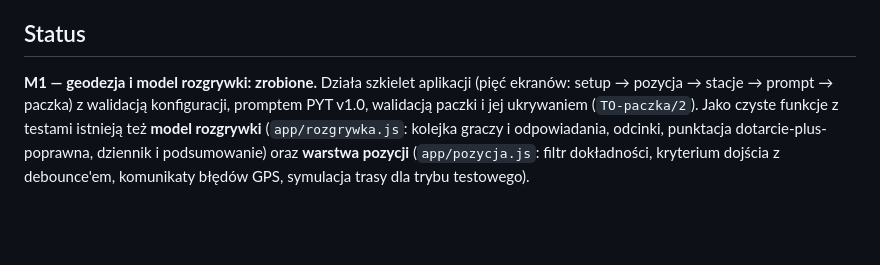
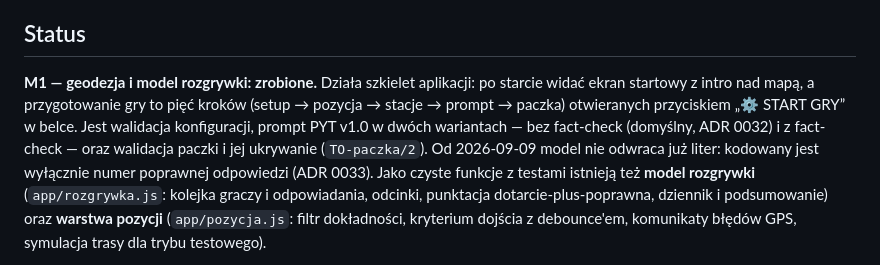
Before and after one commit to szybkoiwyraznie-rgb/okolica, a Markdown page: README.md, the part around the change. Drawn GitHub-style; blank space fills up the shorter version.

```diff
--- a/README.md
+++ b/README.md
@@ -19,10 +19,13 @@ stacji.
 
 ## Status
 
-**M1 — geodezja i model rozgrywki: zrobione.** Działa szkielet aplikacji
-(pięć ekranów: setup → pozycja → stacje → prompt → paczka) z walidacją
-konfiguracji, promptem PYT v1.0, walidacją paczki i jej ukrywaniem
-(`TO-paczka/2`). Jako czyste funkcje z testami istnieją też **model rozgrywki**
+**M1 — geodezja i model rozgrywki: zrobione.** Działa szkielet aplikacji:
+po starcie widać ekran startowy z intro nad mapą, a przygotowanie gry to pięć
+kroków (setup → pozycja → stacje → prompt → paczka) otwieranych przyciskiem
+„⚙ START GRY” w belce. Jest walidacja konfiguracji, prompt PYT v1.0 w dwóch
+wariantach — bez fact-check (domyślny, ADR 0032) i z fact-check — oraz walidacja
+paczki i jej ukrywanie (`TO-paczka/2`). Od 2026-09-09 model nie odwraca już
+liter: kodowany jest wyłącznie numer poprawnej odpowiedzi (ADR 0033). Jako czyste funkcje z testami istnieją też **model rozgrywki**
 (`app/rozgrywka.js`: kolejka graczy i odpowiadania, odcinki, punktacja
 dotarcie-plus-poprawna, dziennik i podsumowanie) oraz
 **warstwa pozycji** (`app/pozycja.js`: filtr dokładności, kryterium dojścia
```
Also changed, not shown: docs/ARCHITECTURE.md (+3 -1 lines), docs/PROJECT_HISTORY.md (+79 -0 lines).
